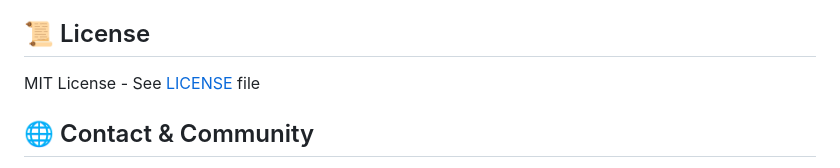
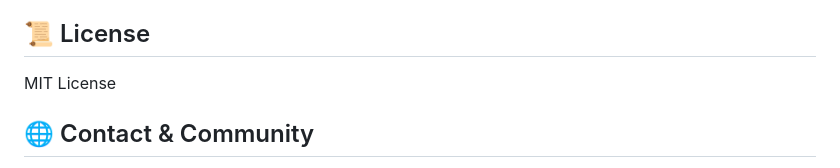
Before and after one commit to MPetovick/HUSHBOX, a Markdown page: README.md, the part around the change. Rendered like a GitHub page.

```diff
--- a/README.md
+++ b/README.md
@@ -152,7 +152,7 @@ This workflow enables secure communication through untrusted platforms while mai
 - CSP-compliant script loading
 
 ## 📜 License
-MIT License - See [LICENSE](LICENSE) file
+MIT License
 
 ## 🌐 Contact & Community
 - Telegram: [@HUSHBOX_QR](https://t.me/HUSHBOX_QR)
```
